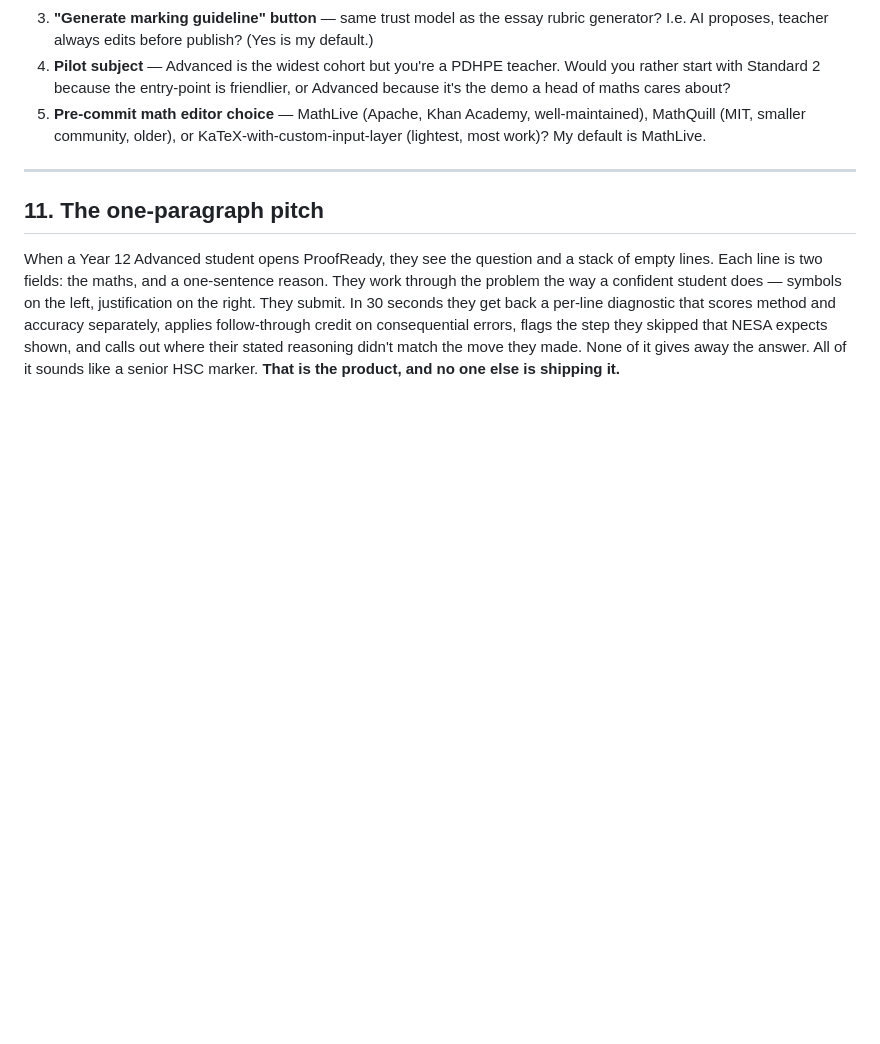
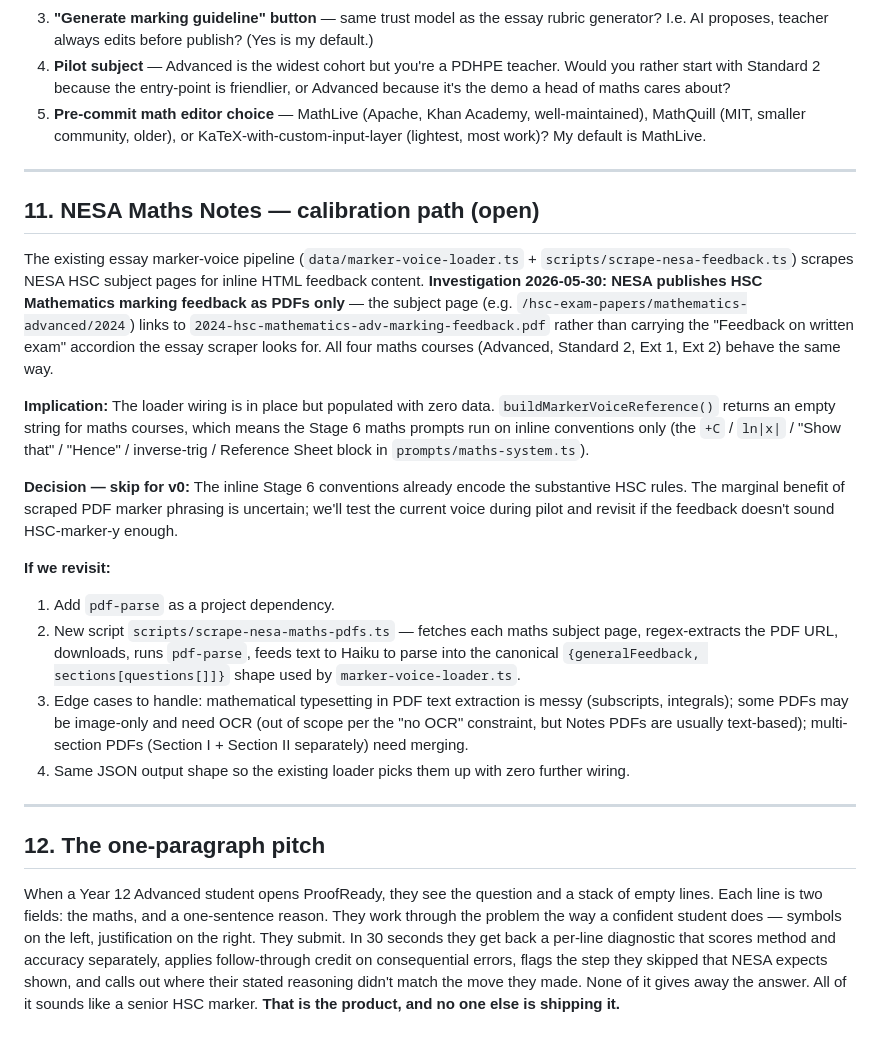
Before and after one commit to robsheahan/redraft, a Markdown page: docs/maths-typed-input-plan.md, the part around the change. GitHub-like rendering; blank space fills up the shorter version.

Commit message:
Docs: maths plan — record NESA PDF-only finding, defer scrape
NESA publishes HSC Mathematics marking feedback as PDFs only (e.g.
2024-hsc-mathematics-adv-marking-feedback.pdf), not as inline HTML
the existing essay scraper can parse. The loader wiring stays in
place (no-ops gracefully when no maths JSON exists); the Stage 6
prompt's inline conventions block carries the substantive HSC rules
without it.

Decision recorded: skip the PDF scrape for v0, revisit if pilot
testing reveals the voice isn't HSC-marker-y enough. Includes the
build outline for the eventual PDF path (pdf-parse + Haiku-shaped
parser into the existing JSON schema).

Co-Authored-By: Claude Opus 4.7 (1M context) <noreply@anthropic.com>

```diff
--- a/docs/maths-typed-input-plan.md
+++ b/docs/maths-typed-input-plan.md
@@ -266,6 +266,22 @@ The last row is the moat.
 
 ---
 
-## 11. The one-paragraph pitch
+## 11. NESA Maths Notes — calibration path (open)
+
+The existing essay marker-voice pipeline (`data/marker-voice-loader.ts` + `scripts/scrape-nesa-feedback.ts`) scrapes NESA HSC subject pages for inline HTML feedback content. **Investigation 2026-05-30: NESA publishes HSC Mathematics marking feedback as PDFs only** — the subject page (e.g. `/hsc-exam-papers/mathematics-advanced/2024`) links to `2024-hsc-mathematics-adv-marking-feedback.pdf` rather than carrying the "Feedback on written exam" accordion the essay scraper looks for. All four maths courses (Advanced, Standard 2, Ext 1, Ext 2) behave the same way.
+
+**Implication:** The loader wiring is in place but populated with zero data. `buildMarkerVoiceReference()` returns an empty string for maths courses, which means the Stage 6 maths prompts run on inline conventions only (the `+C` / `ln|x|` / "Show that" / "Hence" / inverse-trig / Reference Sheet block in `prompts/maths-system.ts`).
+
+**Decision — skip for v0:** The inline Stage 6 conventions already encode the substantive HSC rules. The marginal benefit of scraped PDF marker phrasing is uncertain; we'll test the current voice during pilot and revisit if the feedback doesn't sound HSC-marker-y enough.
+
+**If we revisit:**
+1. Add `pdf-parse` as a project dependency.
+2. New script `scripts/scrape-nesa-maths-pdfs.ts` — fetches each maths subject page, regex-extracts the PDF URL, downloads, runs `pdf-parse`, feeds text to Haiku to parse into the canonical `{generalFeedback, sections[questions[]]}` shape used by `marker-voice-loader.ts`.
+3. Edge cases to handle: mathematical typesetting in PDF text extraction is messy (subscripts, integrals); some PDFs may be image-only and need OCR (out of scope per the "no OCR" constraint, but Notes PDFs are usually text-based); multi-section PDFs (Section I + Section II separately) need merging.
+4. Same JSON output shape so the existing loader picks them up with zero further wiring.
+
+---
+
+## 12. The one-paragraph pitch
 
 When a Year 12 Advanced student opens ProofReady, they see the question and a stack of empty lines. Each line is two fields: the maths, and a one-sentence reason. They work through the problem the way a confident student does — symbols on the left, justification on the right. They submit. In 30 seconds they get back a per-line diagnostic that scores method and accuracy separately, applies follow-through credit on consequential errors, flags the step they skipped that NESA expects shown, and calls out where their stated reasoning didn't match the move they made. None of it gives away the answer. All of it sounds like a senior HSC marker. **That is the product, and no one else is shipping it.**
```
